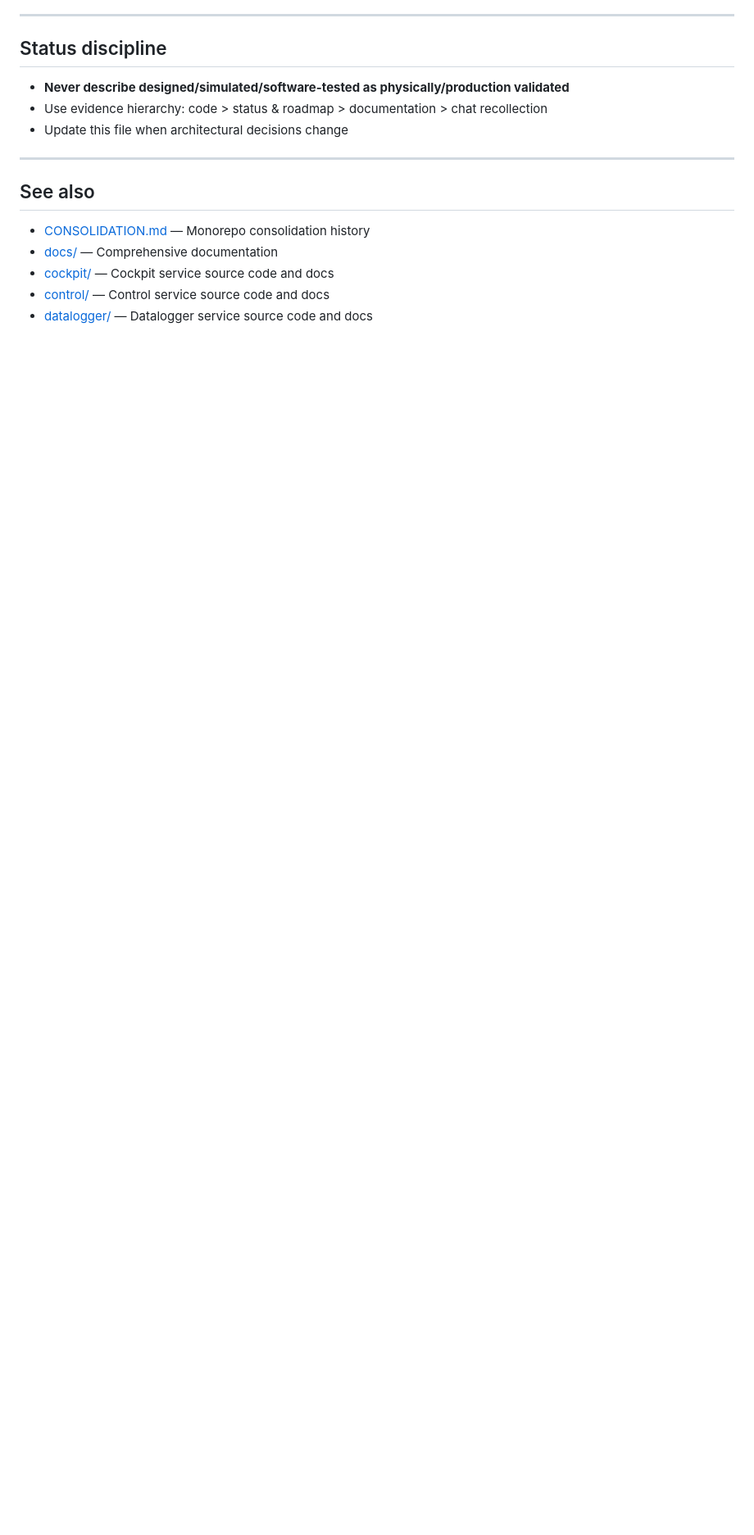
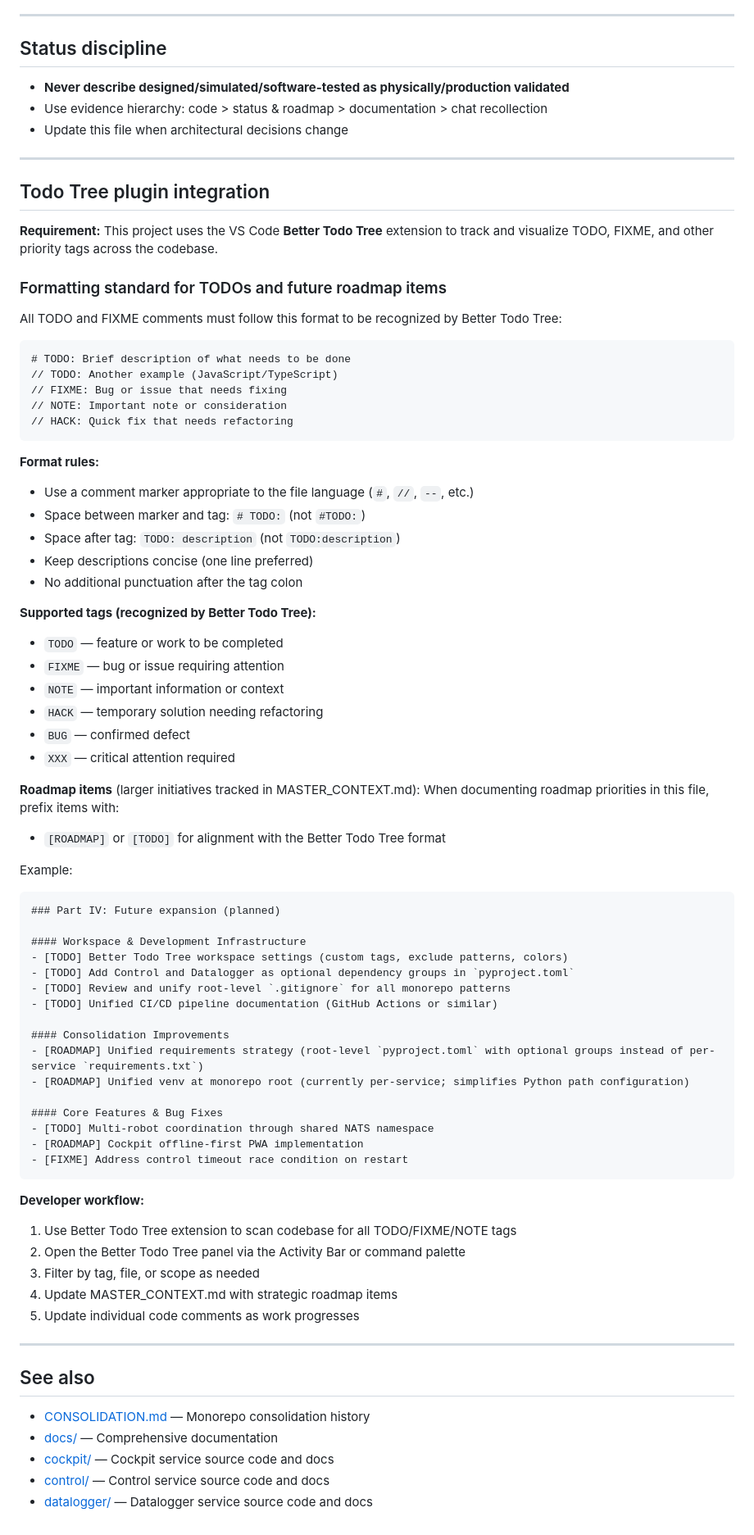
Before and after one commit to PhilipMcGaw/robot-CuttleOS, a Markdown page: MASTER_CONTEXT.md, the part around the change. Shown at 82% size. Drawn GitHub-style; blank space fills up the shorter version.

````diff
--- a/MASTER_CONTEXT.md
+++ b/MASTER_CONTEXT.md
@@ -347,6 +347,71 @@ Deployment structure:
 
 ---
 
+## Todo Tree plugin integration
+
+**Requirement:** This project uses the VS Code **Better Todo Tree** extension
+to track and visualize TODO, FIXME, and other priority tags across the codebase.
+
+### Formatting standard for TODOs and future roadmap items
+
+All TODO and FIXME comments must follow this format to be recognized by Better Todo Tree:
+
+```
+# TODO: Brief description of what needs to be done
+// TODO: Another example (JavaScript/TypeScript)
+// FIXME: Bug or issue that needs fixing
+// NOTE: Important note or consideration
+// HACK: Quick fix that needs refactoring
+```
+
+**Format rules:**
+- Use a comment marker appropriate to the file language (`#`, `//`, `--`, etc.)
+- Space between marker and tag: `# TODO:` (not `#TODO:`)
+- Space after tag: `TODO: description` (not `TODO:description`)
+- Keep descriptions concise (one line preferred)
+- No additional punctuation after the tag colon
+
+**Supported tags (recognized by Better Todo Tree):**
+- `TODO` — feature or work to be completed
+- `FIXME` — bug or issue requiring attention
+- `NOTE` — important information or context
+- `HACK` — temporary solution needing refactoring
+- `BUG` — confirmed defect
+- `XXX` — critical attention required
+
+**Roadmap items** (larger initiatives tracked in MASTER_CONTEXT.md):
+When documenting roadmap priorities in this file, prefix items with:
+- `[ROADMAP]` or `[TODO]` for alignment with the Better Todo Tree format
+
+Example:
+```markdown
+### Part IV: Future expansion (planned)
+
+#### Workspace & Development Infrastructure
+- [TODO] Better Todo Tree workspace settings (custom tags, exclude patterns, colors)
+- [TODO] Add Control and Datalogger as optional dependency groups in `pyproject.toml`
+- [TODO] Review and unify root-level `.gitignore` for all monorepo patterns
+- [TODO] Unified CI/CD pipeline documentation (GitHub Actions or similar)
+
+#### Consolidation Improvements
+- [ROADMAP] Unified requirements strategy (root-level `pyproject.toml` with optional groups instead of per-service `requirements.txt`)
+- [ROADMAP] Unified venv at monorepo root (currently per-service; simplifies Python path configuration)
+
+#### Core Features & Bug Fixes
+- [TODO] Multi-robot coordination through shared NATS namespace
+- [ROADMAP] Cockpit offline-first PWA implementation
+- [FIXME] Address control timeout race condition on restart
+```
+
+**Developer workflow:**
+1. Use Better Todo Tree extension to scan codebase for all TODO/FIXME/NOTE tags
+2. Open the Better Todo Tree panel via the Activity Bar or command palette
+3. Filter by tag, file, or scope as needed
+4. Update MASTER_CONTEXT.md with strategic roadmap items
+5. Update individual code comments as work progresses
+
+---
+
 ## See also
 
 - [CONSOLIDATION.md](CONSOLIDATION.md) — Monorepo consolidation history
````
